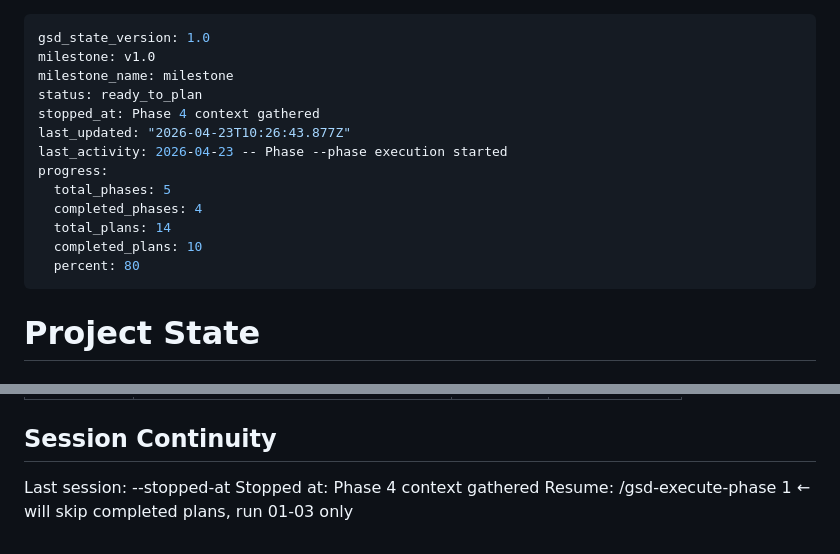
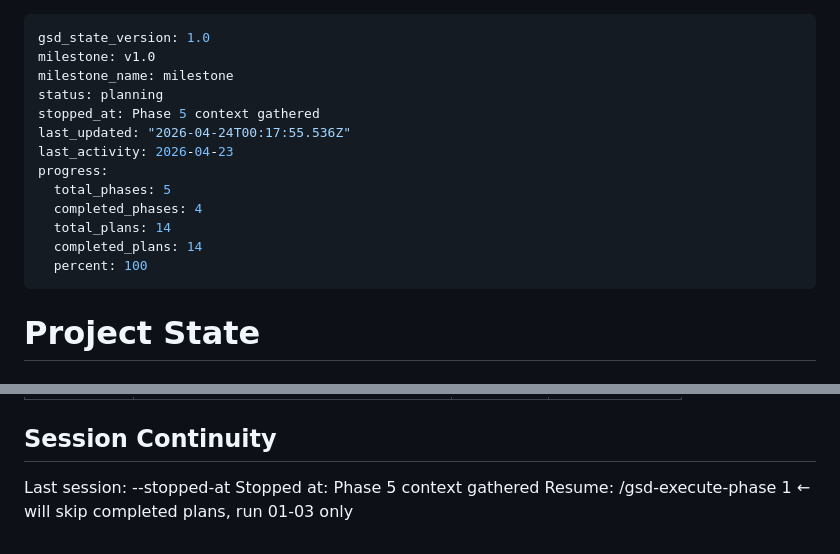
Before and after one commit to Exclad/StrengthSync, a Markdown page: .planning/STATE.md, 2 parts joined by grey strips. GitHub-like rendering.

Commit message:
docs(state): record phase 5 context session

```diff
--- a/.planning/STATE.md
+++ b/.planning/STATE.md
@@ -2,16 +2,16 @@
 gsd_state_version: 1.0
 milestone: v1.0
 milestone_name: milestone
-status: ready_to_plan
-stopped_at: Phase 4 context gathered
-last_updated: "2026-04-23T10:26:43.877Z"
-last_activity: 2026-04-23 -- Phase --phase execution started
+status: planning
+stopped_at: Phase 5 context gathered
+last_updated: "2026-04-24T00:17:55.536Z"
+last_activity: 2026-04-23
 progress:
   total_phases: 5
   completed_phases: 4
   total_plans: 14
-  completed_plans: 10
-  percent: 80
+  completed_plans: 14
+  percent: 100
 ---
 
 # Project State
@@ -92,5 +92,5 @@ Recent decisions affecting current work:
 ## Session Continuity
 
 Last session: --stopped-at
-Stopped at: Phase 4 context gathered
+Stopped at: Phase 5 context gathered
 Resume: /gsd-execute-phase 1  ← will skip completed plans, run 01-03 only
```
